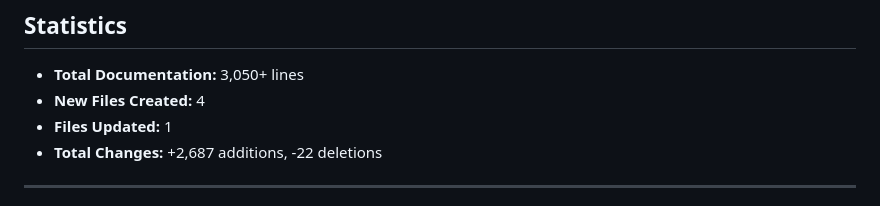
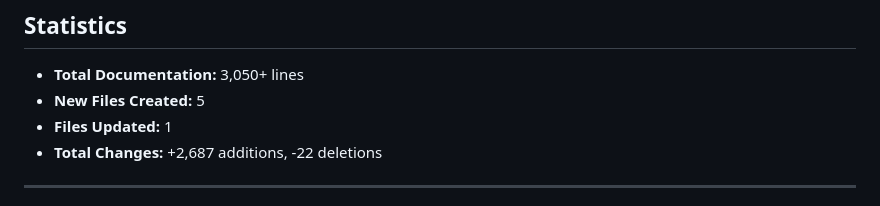
Before and after one commit to fderuiter/lambda-wave, a Markdown page: docs/DOCUMENTATION_REPORT.md, the part around the change. Rendered like a GitHub page.

Commit message:
Update DOCUMENTATION_REPORT.md
Co-authored-by: Copilot <175728472+Copilot@users.noreply.github.com>

```diff
--- a/docs/DOCUMENTATION_REPORT.md
+++ b/docs/DOCUMENTATION_REPORT.md
@@ -76,7 +76,7 @@ Successfully created comprehensive documentation for the Lambda-Wave project add
 ## Statistics
 
 - **Total Documentation:** 3,050+ lines
-- **New Files Created:** 4
+- **New Files Created:** 5
 - **Files Updated:** 1
 - **Total Changes:** +2,687 additions, -22 deletions
 
```
